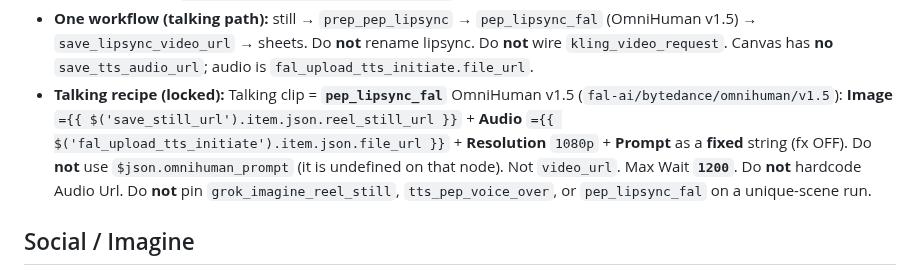
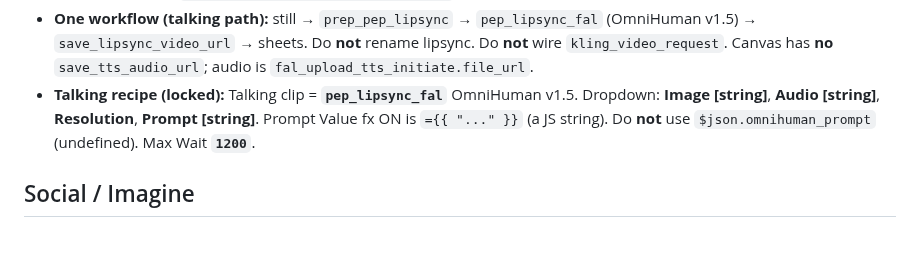
Before and after one commit to PalmBeach-Vitality/pep, a Markdown page: marketing/AGENT_RULEBOOK.md, the part around the change. Drawn GitHub-style; blank space fills up the shorter version.

```diff
--- a/marketing/AGENT_RULEBOOK.md
+++ b/marketing/AGENT_RULEBOOK.md
@@ -43,7 +43,7 @@ Use the same blob URL form as above. Raw GitHub URLs are fine for direct downloa
 - Pep fal + Kling setup: `marketing/n8n-pep-fal-kling-setup.md`
 - Pep lip-sync now: `marketing/n8n-pep-lipsync-setup.md`
 - **One workflow (talking path):** still → `prep_pep_lipsync` → `pep_lipsync_fal` (OmniHuman v1.5) → `save_lipsync_video_url` → sheets. Do **not** rename lipsync. Do **not** wire `kling_video_request`. Canvas has **no** `save_tts_audio_url`; audio is `fal_upload_tts_initiate.file_url`.
-- **Talking recipe (locked):** Talking clip = **`pep_lipsync_fal`** OmniHuman v1.5 (`fal-ai/bytedance/omnihuman/v1.5`): **Image** `={{ $('save_still_url').item.json.reel_still_url }}` + **Audio** `={{ $('fal_upload_tts_initiate').item.json.file_url }}` + **Resolution** `1080p` + **Prompt** as a **fixed** string (fx OFF). Do **not** use `$json.omnihuman_prompt` (it is undefined on that node). Not `video_url`. Max Wait **`1200`**. Do **not** hardcode Audio Url. Do **not** pin `grok_imagine_reel_still`, `tts_pep_voice_over`, or `pep_lipsync_fal` on a unique-scene run.
+- **Talking recipe (locked):** Talking clip = **`pep_lipsync_fal`** OmniHuman v1.5. Dropdown: **Image [string]**, **Audio [string]**, **Resolution**, **Prompt [string]**. Prompt Value fx ON is `={{ "..." }}` (a JS string). Do **not** use `$json.omnihuman_prompt` (undefined). Max Wait **`1200`**.
 
 ## Social / Imagine
 - Aspect ratio for Pep + landscape social workflows: always **9:16**
```
Also changed, not shown: marketing/n8n-pep-full-paste-codes.md (+5 -5 lines), marketing/n8n-pep-lipsync-setup.md (+5 -5 lines).
